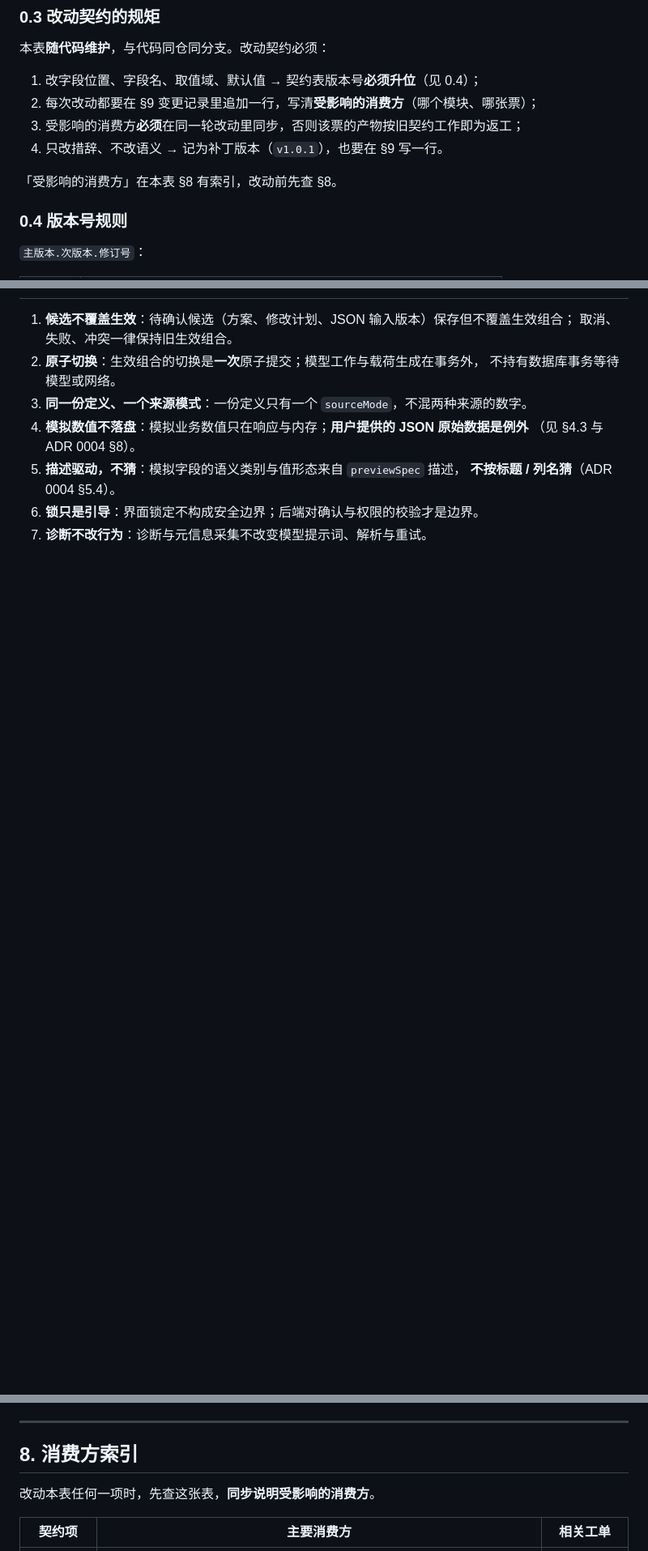
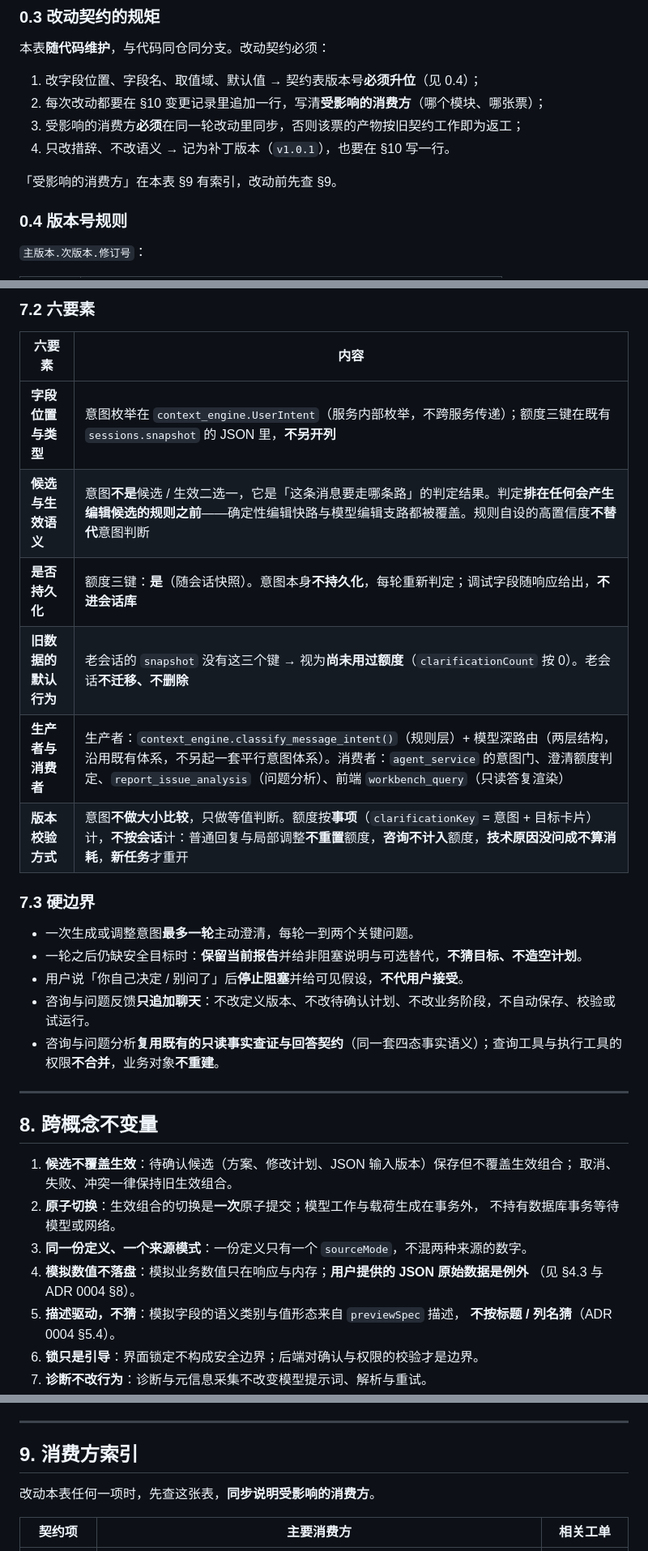
Before and after one commit to justinliu8888/aiDashboard, a Markdown page: docs/contracts/0001-统一开发契约表.md, 3 parts joined by grey strips. Shown at 81% size. Rendered like a GitHub page; blank space fills up the shorter version.

```diff
--- a/docs/contracts/0001-统一开发契约表.md
+++ b/docs/contracts/0001-统一开发契约表.md
@@ -50,11 +50,11 @@ Python 侧内部常量用 `UPPER_SNAKE`。
 本表**随代码维护**，与代码同仓同分支。改动契约必须：
 
 1. 改字段位置、字段名、取值域、默认值 → 契约表版本号**必须升位**（见 0.4）；
-2. 每次改动都要在 §9 变更记录里追加一行，写清**受影响的消费方**（哪个模块、哪张票）；
+2. 每次改动都要在 §10 变更记录里追加一行，写清**受影响的消费方**（哪个模块、哪张票）；
 3. 受影响的消费方**必须**在同一轮改动里同步，否则该票的产物按旧契约工作即为返工；
-4. 只改措辞、不改语义 → 记为补丁版本（`v1.0.1`），也要在 §9 写一行。
+4. 只改措辞、不改语义 → 记为补丁版本（`v1.0.1`），也要在 §10 写一行。
 
-「受影响的消费方」在本表 §8 有索引，改动前先查 §8。
+「受影响的消费方」在本表 §9 有索引，改动前先查 §9。
 
 ### 0.4 版本号规则
 
@@ -531,3 +546,25 @@ lockScope == "none" / 缺失     → 不锁
+### 7.2 六要素
+
+| 六要素 | 内容 |
+| --- | --- |
+| **字段位置与类型** | 意图枚举在 `context_engine.UserIntent`（服务内部枚举，不跨服务传递）；额度三键在既有 `sessions.snapshot` 的 JSON 里，**不另开列** |
+| **候选与生效语义** | 意图**不是**候选 / 生效二选一，它是「这条消息要走哪条路」的判定结果。判定**排在任何会产生编辑候选的规则之前**——确定性编辑快路与模型编辑支路都被覆盖。规则自设的高置信度**不替代**意图判断 |
+| **是否持久化** | 额度三键：**是**（随会话快照）。意图本身**不持久化**，每轮重新判定；调试字段随响应给出，**不进会话库** |
+| **旧数据的默认行为** | 老会话的 `snapshot` 没有这三个键 → 视为**尚未用过额度**（`clarificationCount` 按 0）。老会话**不迁移、不删除** |
+| **生产者与消费者** | 生产者：`context_engine.classify_message_intent()`（规则层）+ 模型深路由（两层结构，沿用既有体系，不另起一套平行意图体系）。消费者：`agent_service` 的意图门、澄清额度判定、`report_issue_analysis`（问题分析）、前端 `workbench_query`（只读答复渲染） |
+| **版本校验方式** | 意图**不做大小比较**，只做等值判断。额度按**事项**（`clarificationKey` = 意图 + 目标卡片）计，**不按会话**计：普通回复与局部调整**不重置**额度，**咨询不计入**额度，**技术原因没问成不算消耗**，**新任务**才重开 |
+
+### 7.3 硬边界
+
+- 一次生成或调整意图**最多一轮**主动澄清，每轮一到两个关键问题。
+- 一轮之后仍缺安全目标时：**保留当前报告**并给非阻塞说明与可选替代，**不猜目标、不造空计划**。
+- 用户说「你自己决定 / 别问了」后**停止阻塞**并给可见假设，**不代用户接受**。
+- 咨询与问题反馈**只追加聊天**：不改定义版本、不改待确认计划、不改业务阶段，不自动保存、校验或试运行。
+- 咨询与问题分析**复用既有的只读事实查证与回答契约**（同一套四态事实语义）；查询工具与执行工具的权限**不合并**，业务对象**不重建**。
+
+---
+
+## 8. 跨概念不变量
 
 1. **候选不覆盖生效**：待确认候选（方案、修改计划、JSON 输入版本）保存但不覆盖生效组合；
    取消、失败、冲突一律保持旧生效组合。
@@ -543,7 +580,7 @@ lockScope == "none" / 缺失     → 不锁
 
 ---
 
-## 8. 消费方索引
+## 9. 消费方索引
 
 改动本表任何一项时，先查这张表，**同步说明受影响的消费方**。
 
```
Also changed, not shown: other parts of docs/contracts/0001-统一开发契约表.md (+21 -4 lines).
